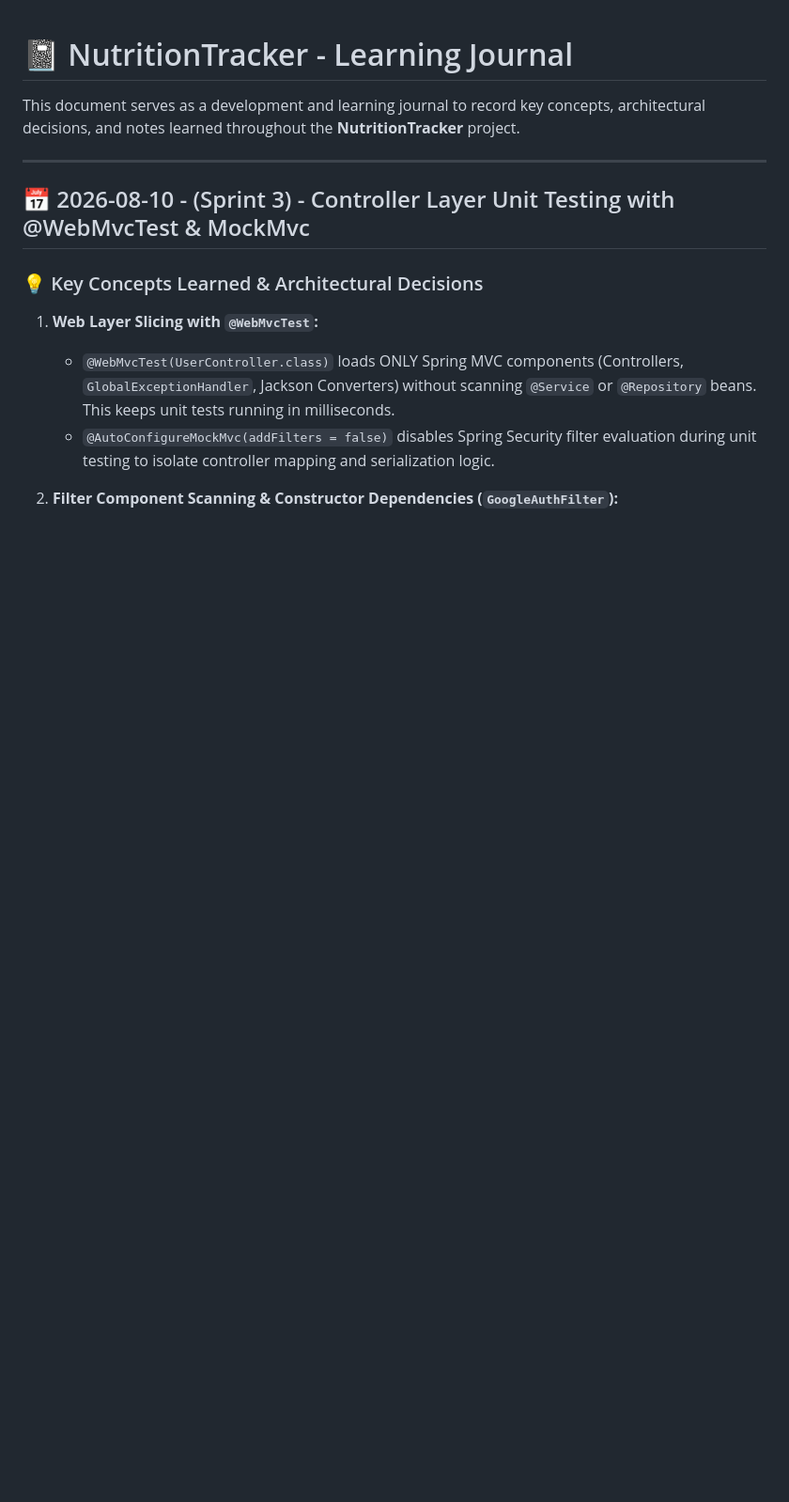
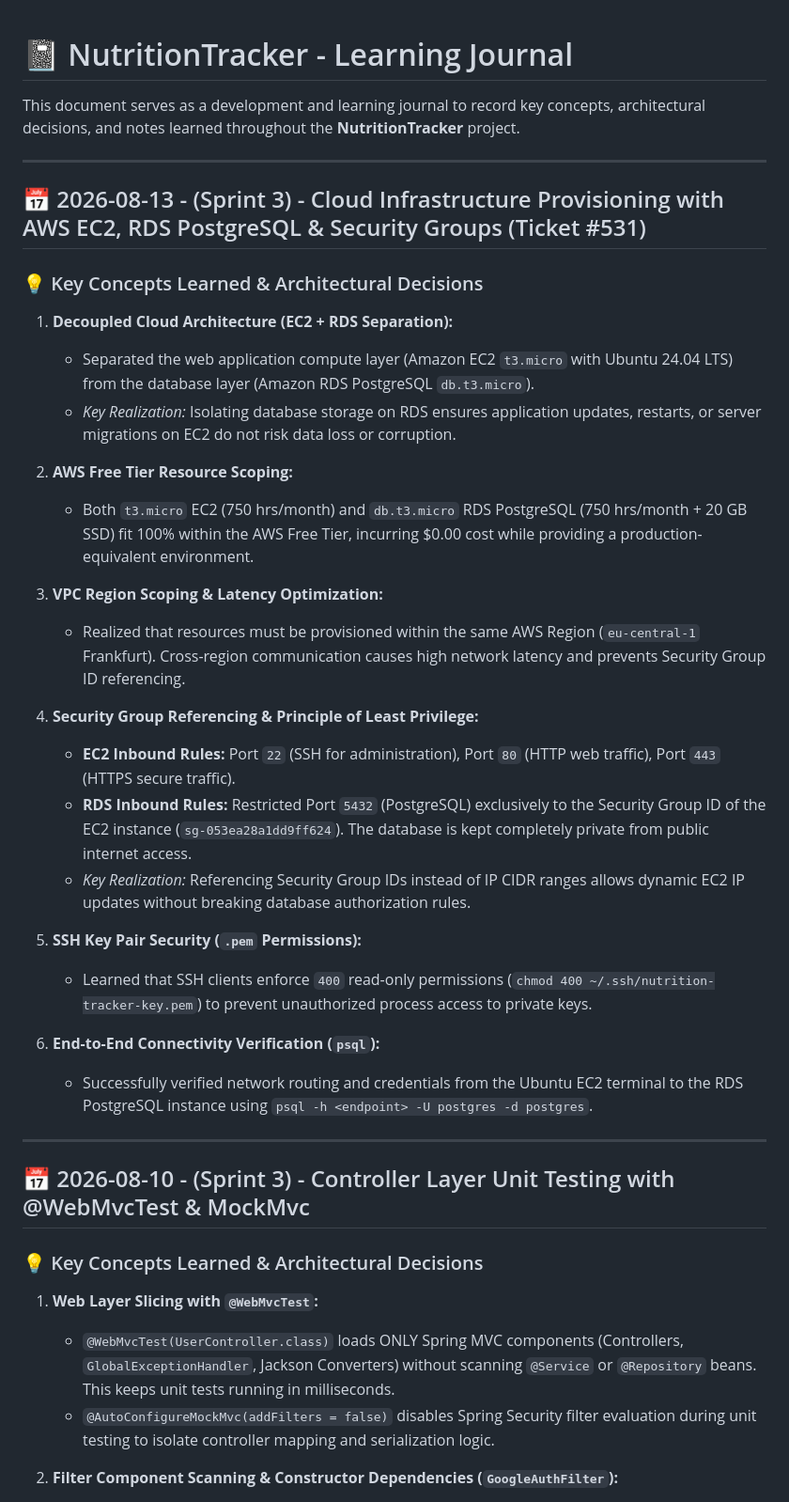
Before and after one commit to ec-mentors/project-module-andres-bs12, a Markdown page: docs/learning_journal.md, the part around the change. Shown at 94% size. GitHub-like rendering; blank space fills up the shorter version.

Commit message:
docs: add learning journal entry for AWS infrastructure provisioning (Ticket #531)

```diff
--- a/docs/learning_journal.md
+++ b/docs/learning_journal.md
@@ -1,6 +1,33 @@
 # 📓 NutritionTracker - Learning Journal
 
 This document serves as a development and learning journal to record key concepts, architectural decisions, and notes learned throughout the **NutritionTracker** project.
+
+---
+
+## 📅 2026-08-13 - (Sprint 3) - Cloud Infrastructure Provisioning with AWS EC2, RDS PostgreSQL & Security Groups (Ticket #531)
+
+### 💡 Key Concepts Learned & Architectural Decisions
+
+1. **Decoupled Cloud Architecture (EC2 + RDS Separation):**
+   - Separated the web application compute layer (Amazon EC2 `t3.micro` with Ubuntu 24.04 LTS) from the database layer (Amazon RDS PostgreSQL `db.t3.micro`).
+   - *Key Realization:* Isolating database storage on RDS ensures application updates, restarts, or server migrations on EC2 do not risk data loss or corruption.
+
+2. **AWS Free Tier Resource Scoping:**
+   - Both `t3.micro` EC2 (750 hrs/month) and `db.t3.micro` RDS PostgreSQL (750 hrs/month + 20 GB SSD) fit 100% within the AWS Free Tier, incurring $0.00 cost while providing a production-equivalent environment.
+
+3. **VPC Region Scoping & Latency Optimization:**
+   - Realized that resources must be provisioned within the same AWS Region (`eu-central-1` Frankfurt). Cross-region communication causes high network latency and prevents Security Group ID referencing.
+
+4. **Security Group Referencing & Principle of Least Privilege:**
+   - **EC2 Inbound Rules:** Port `22` (SSH for administration), Port `80` (HTTP web traffic), Port `443` (HTTPS secure traffic).
+   - **RDS Inbound Rules:** Restricted Port `5432` (PostgreSQL) exclusively to the Security Group ID of the EC2 instance (`sg-053ea28a1dd9ff624`). The database is kept completely private from public internet access.
+   - *Key Realization:* Referencing Security Group IDs instead of IP CIDR ranges allows dynamic EC2 IP updates without breaking database authorization rules.
+
+5. **SSH Key Pair Security (`.pem` Permissions):**
+   - Learned that SSH clients enforce `400` read-only permissions (`chmod 400 ~/.ssh/nutrition-tracker-key.pem`) to prevent unauthorized process access to private keys.
+
+6. **End-to-End Connectivity Verification (`psql`):**
+   - Successfully verified network routing and credentials from the Ubuntu EC2 terminal to the RDS PostgreSQL instance using `psql -h <endpoint> -U postgres -d postgres`.
 
 ---
 
```
